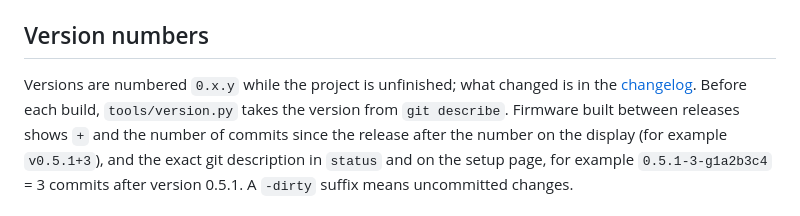
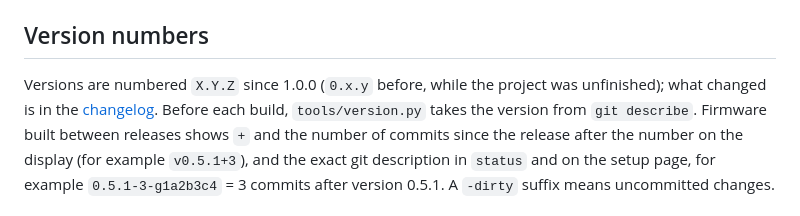
Before and after one commit to Holyszewski/microHAMCLOCK, a Markdown page: docs/development.md, the part around the change. GitHub-like rendering.

```diff
--- a/docs/development.md
+++ b/docs/development.md
@@ -25,8 +25,9 @@ reading the serial log: `WiFi: connected`, `MQTT: subscribing to …`,
 
 ## Version numbers
 
-Versions are numbered `0.x.y` while the project is unfinished; what changed
-is in the [changelog](../CHANGELOG.md). Before each build,
+Versions are numbered `X.Y.Z` since 1.0.0 (`0.x.y` before, while the
+project was unfinished); what changed is in the
+[changelog](../CHANGELOG.md). Before each build,
 `tools/version.py` takes the version from `git describe`. Firmware built
 between releases shows `+` and the number of commits since the release
 after the number on the display (for example `v0.5.1+3`), and the exact git
```
Also changed, not shown: CHANGELOG.md (+5 -3 lines), CLAUDE.md (+3 -3 lines).
